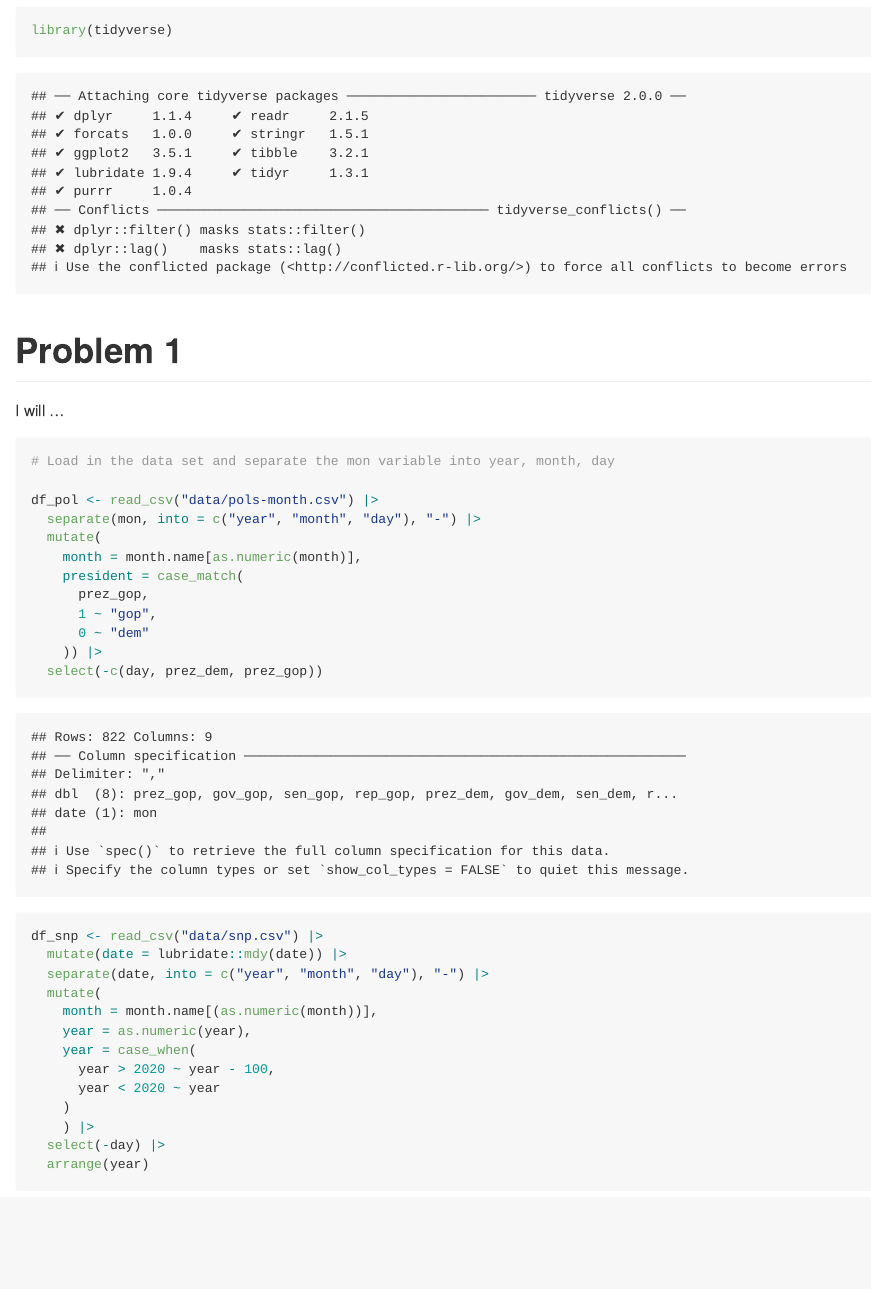
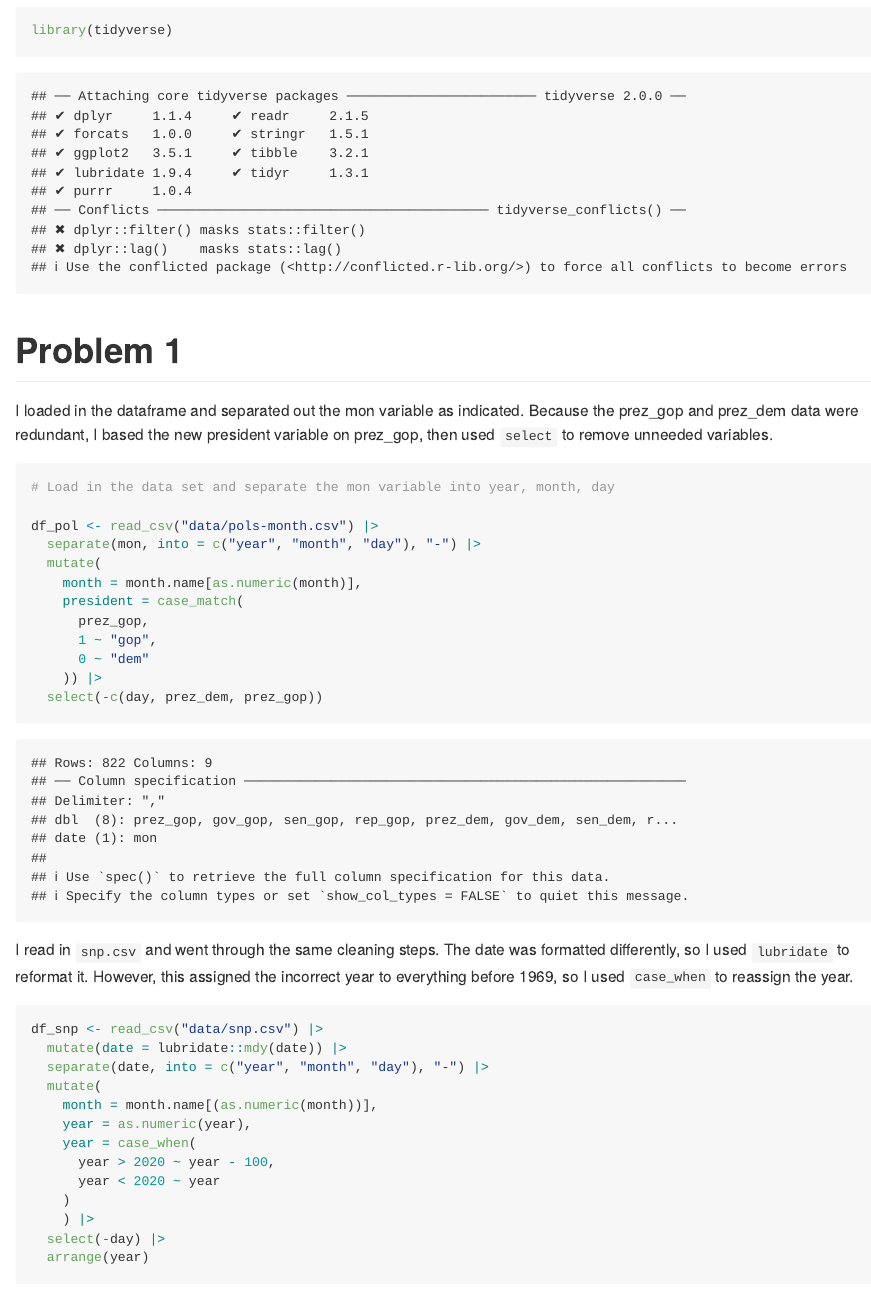
Before and after one commit to lambdr/p8105_hw2_drl2168, an R Markdown document (p8105_hw2_drl2168.Rmd): the page in a window 1100 px wide, from 180 px down. Rendered offline with R 4.5, knitr and Pandoc, with nearby package versions.

Commit message:
Writing out working process

````diff
--- a/p8105_hw2_drl2168.Rmd
+++ b/p8105_hw2_drl2168.Rmd
@@ -10,7 +10,7 @@ library(tidyverse)
 ```
 
 # Problem 1
-I will ...
+I loaded in the dataframe and separated out the mon variable as indicated. Because the prez_gop and prez_dem data were redundant, I based the new president variable on prez_gop, then used `select` to remove unneeded variables.
 ```{r import data p1}
 # Load in the data set and separate the mon variable into year, month, day
 
@@ -29,6 +29,7 @@ df_pol <- read_csv("data/pols-month.csv") |>
 
 ```
 
+I read in `snp.csv` and went through the same cleaning steps. The date was formatted differently, so I used `lubridate` to reformat it. However, this assigned the incorrect year to everything before 1969, so I used `case_when` to reassign the year.
 ```{r}
 df_snp <- read_csv("data/snp.csv") |>
   mutate(date = lubridate::mdy(date)) |>
````
